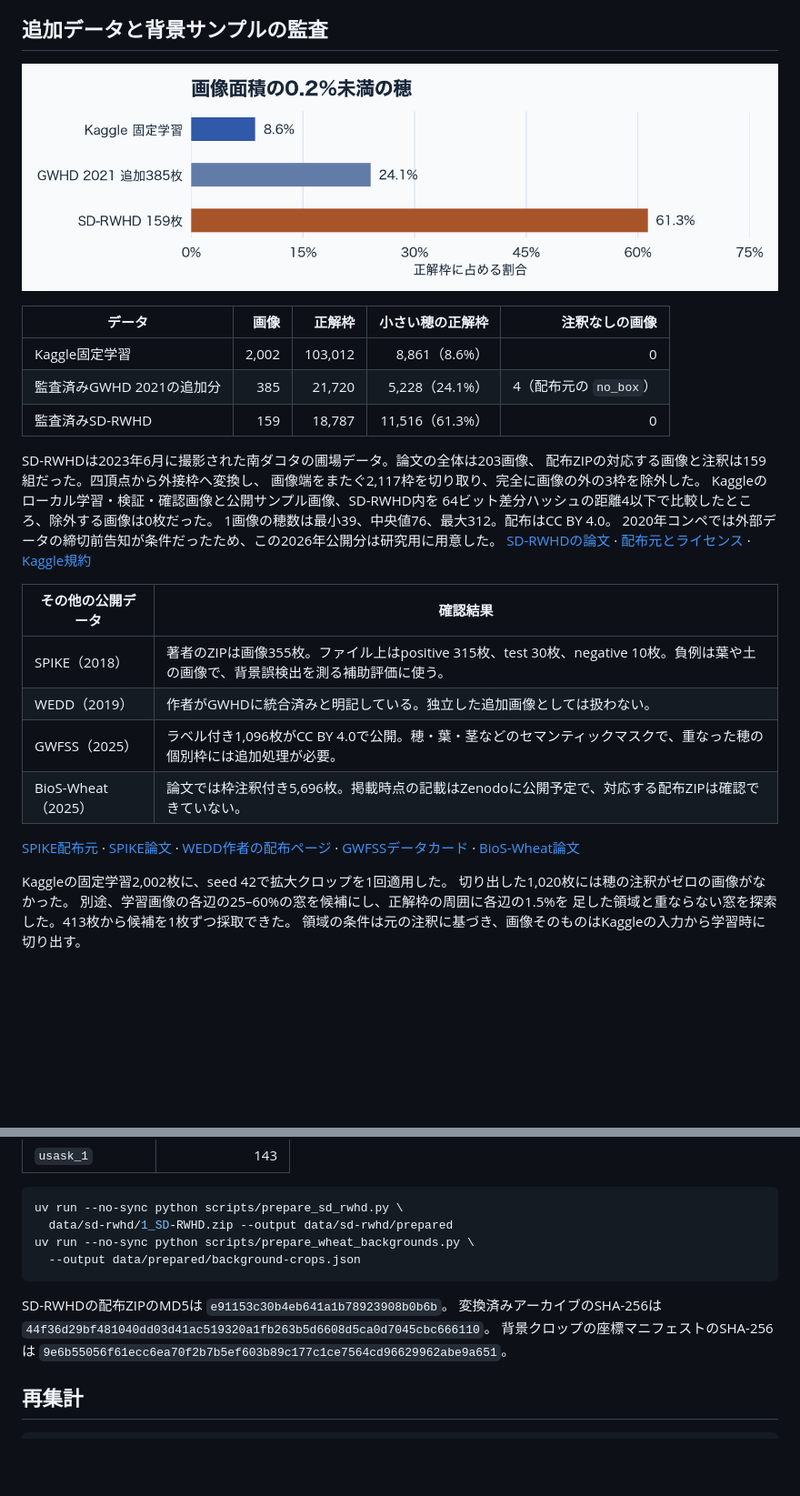
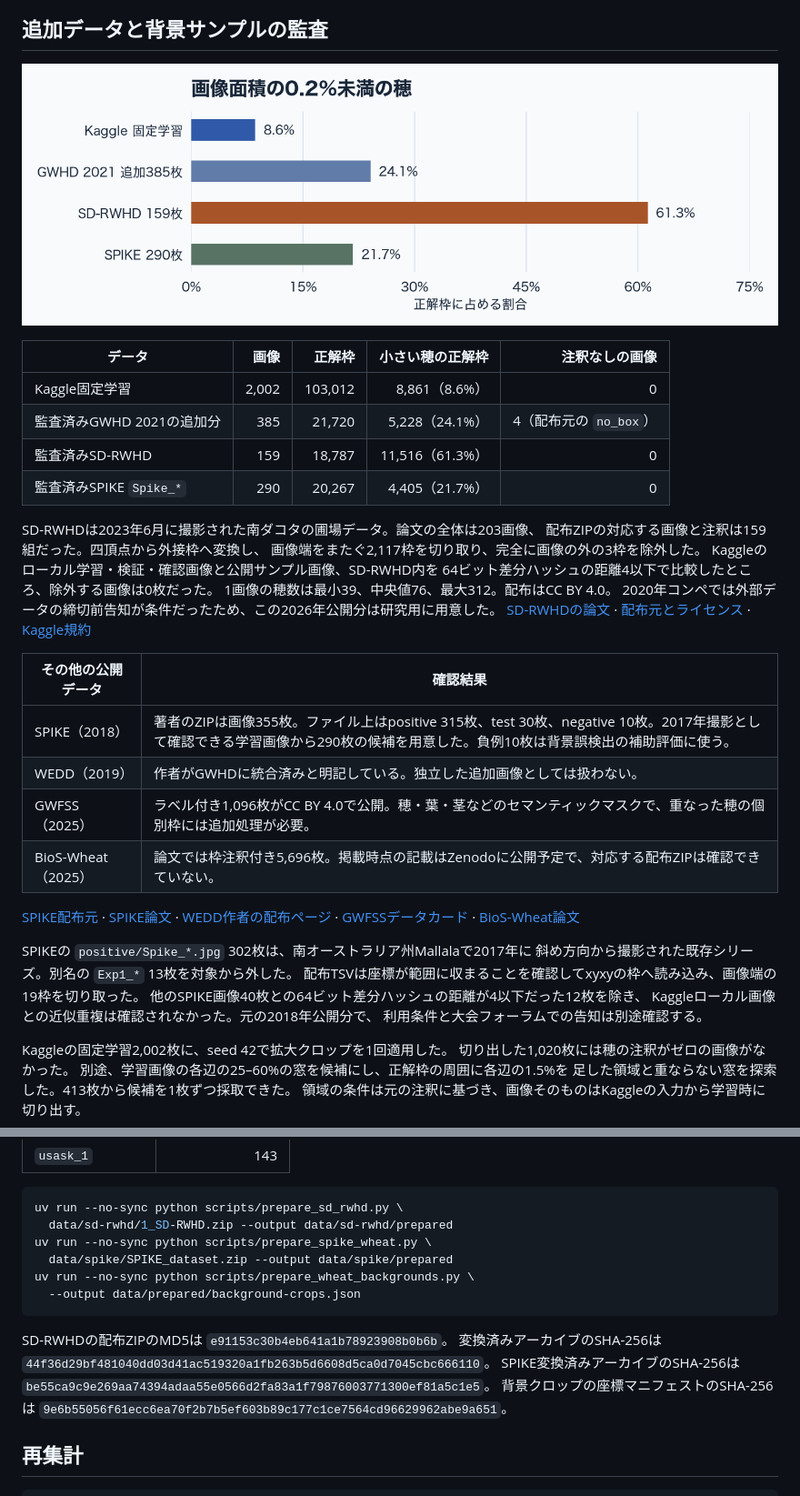
Before and after one commit to Yutarotaro/kaggle-global-wheat-detection, a Markdown page: docs/data-profile.md, 2 parts joined by grey strips. Shown at 91% size. GitHub-like rendering; pictures changed too: docs/figures/wheat-data-additional-small-heads.png; blank space fills up the shorter version.

Commit message:
docs: SPIKE追加データの重複除外と分布を記録する

````diff
--- a/docs/data-profile.md
+++ b/docs/data-profile.md
@@ -169,6 +169,7 @@ Kaggleの非公開採点画像との照合は未実施。
 | Kaggle固定学習 | 2,002 | 103,012 | 8,861（8.6%） | 0 |
 | 監査済みGWHD 2021の追加分 | 385 | 21,720 | 5,228（24.1%） | 4（配布元の `no_box`） |
 | 監査済みSD-RWHD | 159 | 18,787 | 11,516（61.3%） | 0 |
+| 監査済みSPIKE `Spike_*` | 290 | 20,267 | 4,405（21.7%） | 0 |
 
 SD-RWHDは2023年6月に撮影された南ダコタの圃場データ。論文の全体は203画像、
 配布ZIPの対応する画像と注釈は159組だった。四頂点から外接枠へ変換し、
@@ -183,7 +184,7 @@ Kaggleのローカル学習・検証・確認画像と公開サンプル画像
 
 | その他の公開データ | 確認結果 |
 | --- | --- |
-| SPIKE（2018） | 著者のZIPは画像355枚。ファイル上はpositive 315枚、test 30枚、negative 10枚。負例は葉や土の画像で、背景誤検出を測る補助評価に使う。 |
+| SPIKE（2018） | 著者のZIPは画像355枚。ファイル上はpositive 315枚、test 30枚、negative 10枚。2017年撮影として確認できる学習画像から290枚の候補を用意した。負例10枚は背景誤検出の補助評価に使う。 |
 | WEDD（2019） | 作者がGWHDに統合済みと明記している。独立した追加画像としては扱わない。 |
 | GWFSS（2025） | ラベル付き1,096枚がCC BY 4.0で公開。穂・葉・茎などのセマンティックマスクで、重なった穂の個別枠には追加処理が必要。 |
 | BioS-Wheat（2025） | 論文では枠注釈付き5,696枚。掲載時点の記載はZenodoに公開予定で、対応する配布ZIPは確認できていない。 |
@@ -193,6 +194,13 @@ Kaggleのローカル学習・検証・確認画像と公開サンプル画像
 [WEDD作者の配布ページ](https://github.com/simonMadec/Wheat-Ears-Detection-Dataset) ·
 [GWFSSデータカード](https://huggingface.co/datasets/GlobalWheat/GWFSS_v1.0) ·
 [BioS-Wheat論文](https://www.nature.com/articles/s41598-025-28351-5)
+
+SPIKEの `positive/Spike_*.jpg` 302枚は、南オーストラリア州Mallalaで2017年に
+斜め方向から撮影された既存シリーズ。別名の `Exp1_*` 13枚を対象から外した。
+配布TSVは座標が範囲に収まることを確認してxyxyの枠へ読み込み、画像端の19枠を切り取った。
+他のSPIKE画像40枚との64ビット差分ハッシュの距離が4以下だった12枚を除き、
+Kaggleローカル画像との近似重複は確認されなかった。元の2018年公開分で、
+利用条件と大会フォーラムでの告知は別途確認する。
 
 Kaggleの固定学習2,002枚に、seed 42で拡大クロップを1回適用した。
 切り出した1,020枚には穂の注釈がゼロの画像がなかった。
@@ -209,12 +217,15 @@ Kaggleの固定学習2,002枚に、seed 42で拡大クロップを1回適用し
 ```bash
 uv run --no-sync python scripts/prepare_sd_rwhd.py \
   data/sd-rwhd/1_SD-RWHD.zip --output data/sd-rwhd/prepared
+uv run --no-sync python scripts/prepare_spike_wheat.py \
+  data/spike/SPIKE_dataset.zip --output data/spike/prepared
 uv run --no-sync python scripts/prepare_wheat_backgrounds.py \
   --output data/prepared/background-crops.json
 ```
 
 SD-RWHDの配布ZIPのMD5は `e91153c30b4eb641a1b78923908b0b6b`。
 変換済みアーカイブのSHA-256は `44f36d29bf481040dd03d41ac519320a1fb263b5d6608d5ca0d7045cbc666110`。
+SPIKE変換済みアーカイブのSHA-256は `be55ca9c9e269aa74394adaa55e0566d2fa83a1f79876003771300ef81a5c1e5`。
 背景クロップの座標マニフェストのSHA-256は `9e6b55056f61ecc6ea70f2b7b5ef603b89c177c1ce7564cd96629962abe9a651`。
 
 ## 再集計
````
Also changed, not shown: other parts of docs/data-profile.md (+1 -1 lines), 1 other file.
